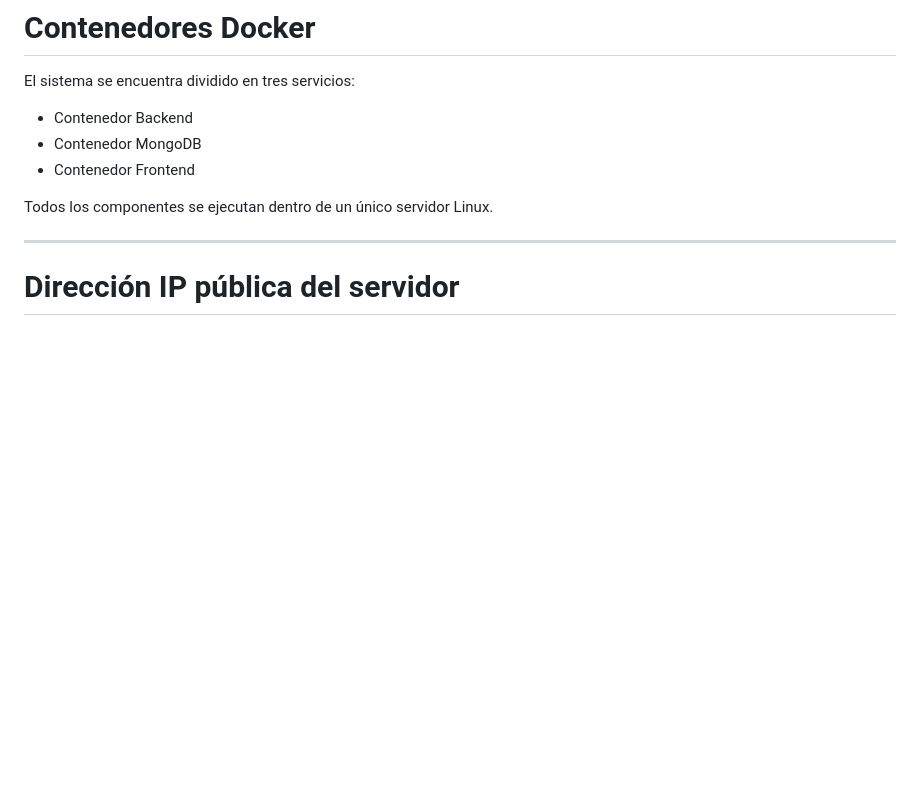
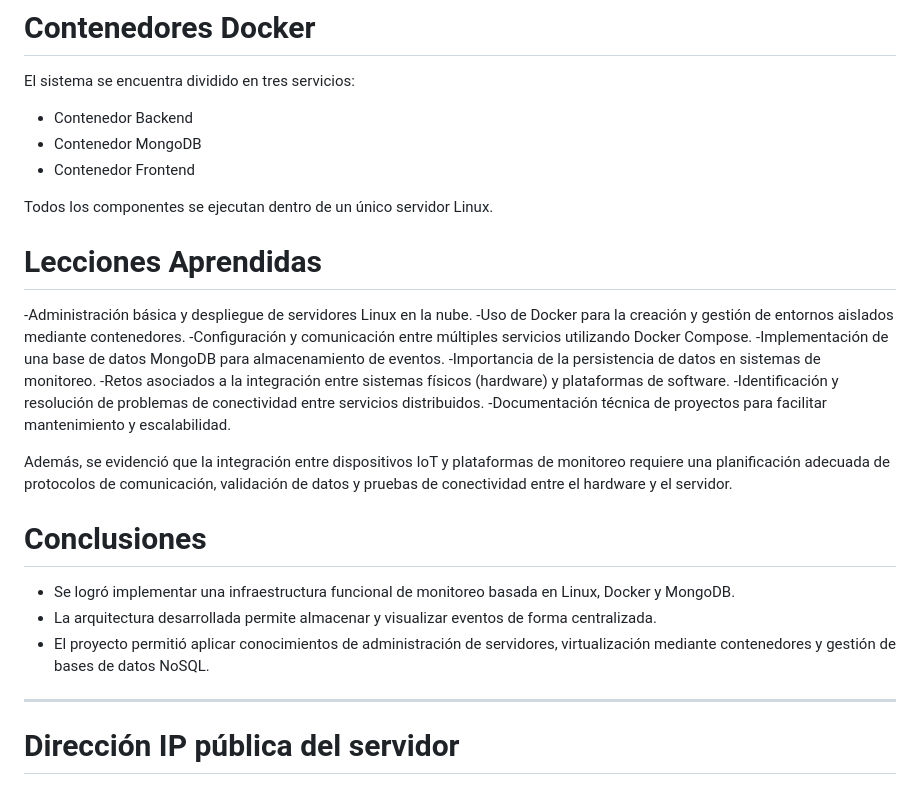
Before and after one commit to JCOLOCHOa/Sistemas-Operativos-II-Ubuntu, a Markdown page: README.md, the part around the change. Drawn GitHub-style; blank space fills up the shorter version.

Commit message:
Complementos README.md
Se agrega la sección de Lecciones Aprendidas y Conclusiones

```diff
--- a/README.md
+++ b/README.md
@@ -107,6 +107,25 @@ El sistema se encuentra dividido en tres servicios:
 
 Todos los componentes se ejecutan dentro de un único servidor Linux.
 
+# Lecciones Aprendidas
+
+-Administración básica y despliegue de servidores Linux en la nube.
+-Uso de Docker para la creación y gestión de entornos aislados mediante contenedores.
+-Configuración y comunicación entre múltiples servicios utilizando Docker Compose.
+-Implementación de una base de datos MongoDB para almacenamiento de eventos.
+-Importancia de la persistencia de datos en sistemas de monitoreo.
+-Retos asociados a la integración entre sistemas físicos (hardware) y plataformas de software.
+-Identificación y resolución de problemas de conectividad entre servicios distribuidos.
+-Documentación técnica de proyectos para facilitar mantenimiento y escalabilidad.
+
+Además, se evidenció que la integración entre dispositivos IoT y plataformas de monitoreo requiere una planificación adecuada de protocolos de comunicación, validación de datos y pruebas de conectividad entre el hardware y el servidor.
+
+# Conclusiones
+
+- Se logró implementar una infraestructura funcional de monitoreo basada en Linux, Docker y MongoDB.
+- La arquitectura desarrollada permite almacenar y visualizar eventos de forma centralizada.
+- El proyecto permitió aplicar conocimientos de administración de servidores, virtualización mediante contenedores y gestión de bases de datos NoSQL.
+
 ---
 
 # Dirección IP pública del servidor
```
